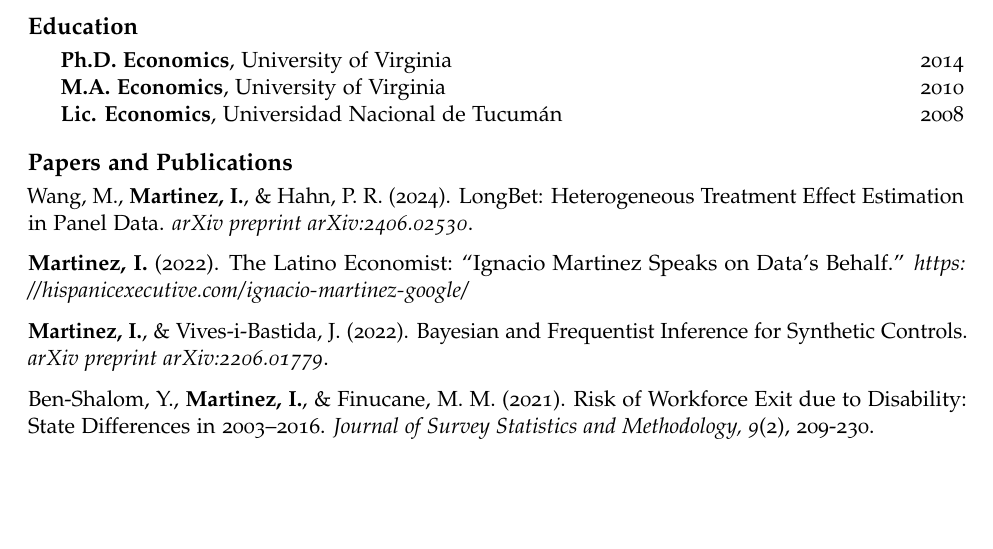
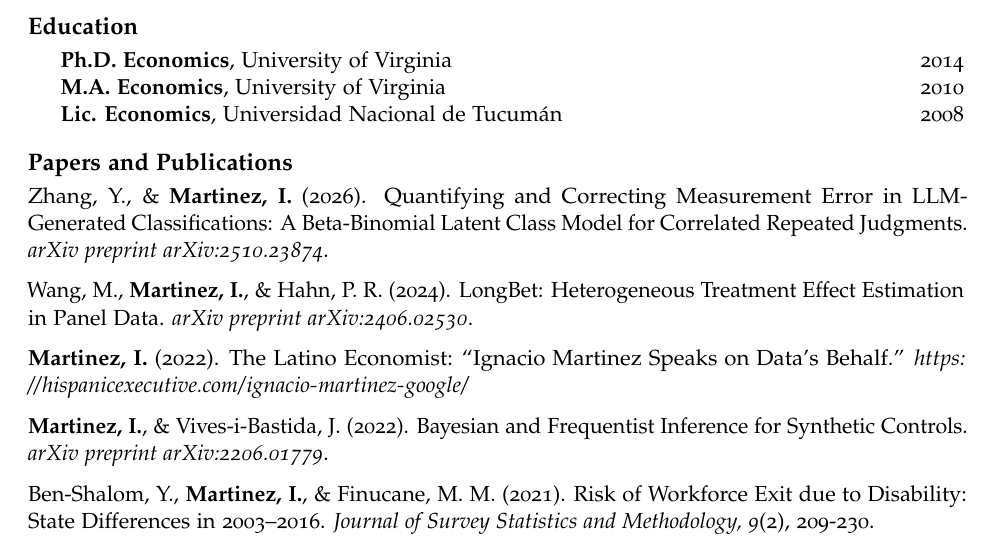
Before and after one commit to ignacio82/website, an R Markdown document (Ignacio Martinez CV.Rmd): part of page 2 of 4, cut so that both start at the same text, the shorter picture padded with empty space. Rendered offline with R 4.5, knitr and Pandoc, then LaTeX, with nearby package versions; a font, style sheet, LaTeX package, included part or bibliography that could not be used is replaced or left out.

Commit message:
Add publication on measurement error in LLM classifications
Added a new publication on measurement error in LLM-generated classifications.

```diff
--- a/Ignacio Martinez CV.Rmd
+++ b/Ignacio Martinez CV.Rmd
@@ -72,6 +72,8 @@ Head of Impact Measurement at YouTube with a proven track record of leading team
 * **Lic. Economics**, Universidad Nacional de Tucumán \hfill 2008
 
 # Papers and Publications
+
+Zhang, Y., & **Martinez, I.** (2026). Quantifying and Correcting Measurement Error in LLM-Generated Classifications: A Beta-Binomial Latent Class Model for Correlated Repeated Judgments. *arXiv preprint arXiv:2510.23874*.
 
 Wang, M., **Martinez, I.**, & Hahn, P. R. (2024). LongBet: Heterogeneous Treatment Effect Estimation in Panel Data. *arXiv preprint arXiv:2406.02530*.
 
```
